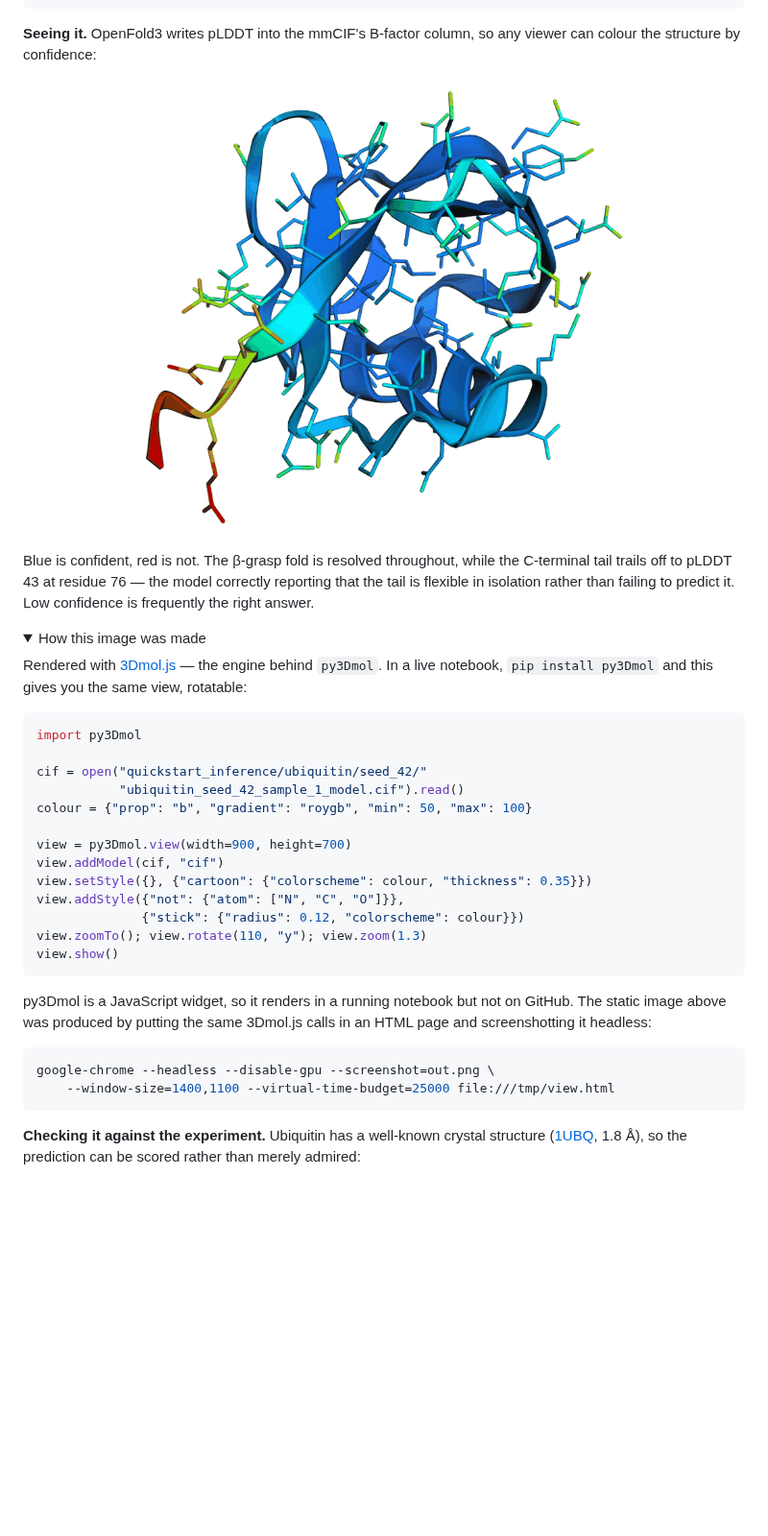
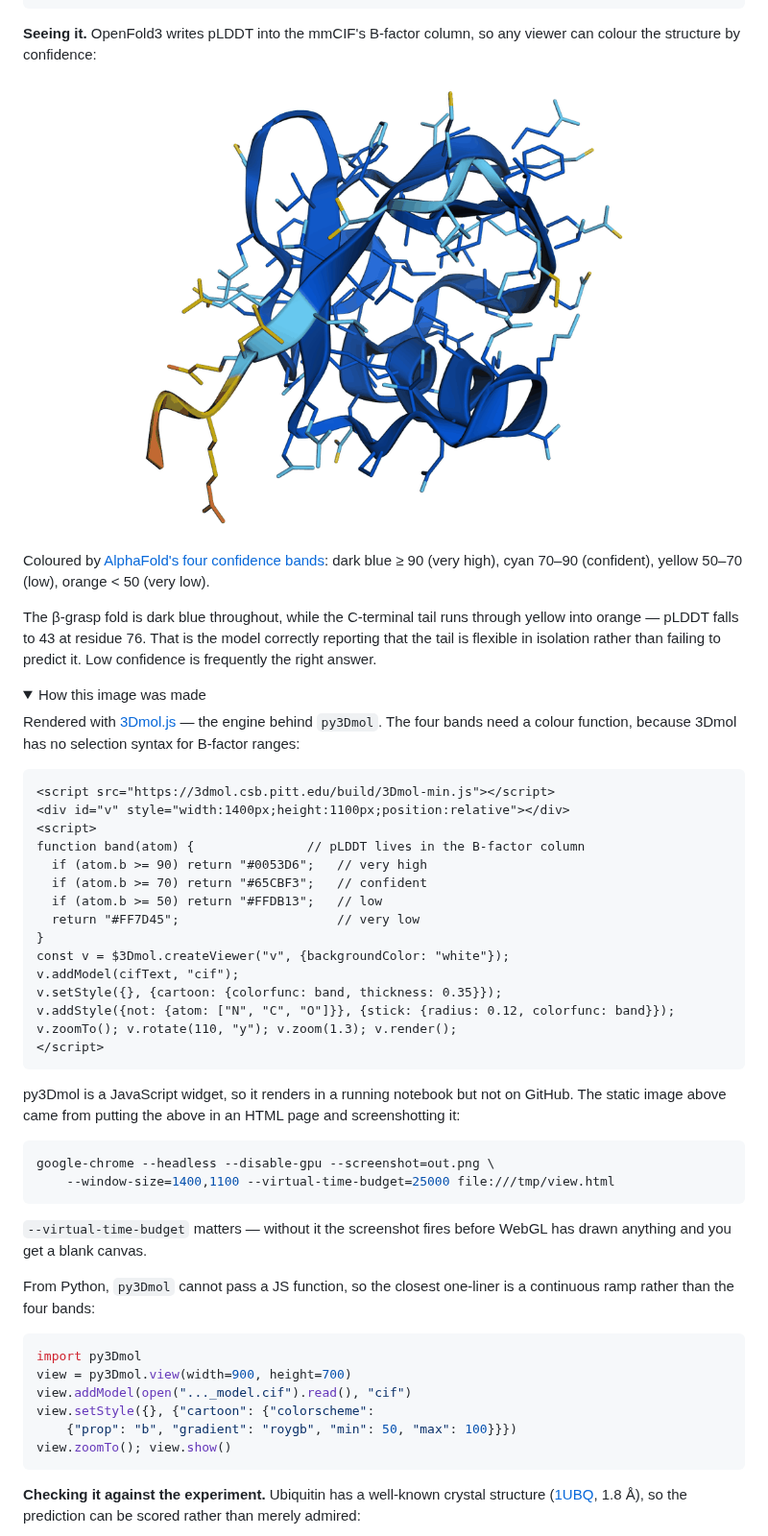
Before and after one commit to jianwen-xie/openfold3-quickstart, a Markdown page: README.md, the part around the change. Shown at 96% size. GitHub-like rendering; pictures changed too: assets/ubiquitin_cartoon.png; folded sections open; blank space fills up the shorter version.

Commit message:
docs: use AlphaFold's documented confidence bands
The figure used a continuous roygb ramp and the caption claimed it
followed AlphaFold convention. It did not: the documented scheme is four
discrete bands -- dark blue >=90, cyan 70-90, yellow 50-70, orange <50 --
with no red or green, and the band boundaries are the part that carries
meaning.

Re-render with the real bands and cite the source. The reproduction
snippet now shows the colorfunc that actually produced the image;
3Dmol has no B-factor range selection, which I verified rather than
assumed.

````diff
--- a/README.md
+++ b/README.md
@@ -100,40 +100,59 @@ colour the structure by confidence:
   <img src="assets/ubiquitin_cartoon.png" alt="Ubiquitin cartoon with side chains, coloured by pLDDT" width="520">
 </p>
 
-Blue is confident, red is not. The β-grasp fold is resolved throughout, while the C-terminal
-tail trails off to pLDDT 43 at residue 76 — the model correctly reporting that the tail is
-flexible in isolation rather than failing to predict it. Low confidence is frequently the right
-answer.
+Coloured by [AlphaFold's four confidence bands](https://www.ebi.ac.uk/training/online/courses/alphafold/inputs-and-outputs/evaluating-alphafolds-predicted-structures-using-confidence-scores/plddt-understanding-local-confidence/):
+dark blue ≥ 90 (very high), cyan 70–90 (confident), yellow 50–70 (low), orange < 50 (very low).
+
+The β-grasp fold is dark blue throughout, while the C-terminal tail runs through yellow into
+orange — pLDDT falls to 43 at residue 76. That is the model correctly reporting that the tail
+is flexible in isolation rather than failing to predict it. Low confidence is frequently the
+right answer.
 
 <details>
 <summary>How this image was made</summary>
 
-Rendered with [3Dmol.js](https://3dmol.csb.pitt.edu/) — the engine behind `py3Dmol`. In a live
-notebook, `pip install py3Dmol` and this gives you the same view, rotatable:
+Rendered with [3Dmol.js](https://3dmol.csb.pitt.edu/) — the engine behind `py3Dmol`. The four
+bands need a colour function, because 3Dmol has no selection syntax for B-factor ranges:
 
-```python
-import py3Dmol
-
-cif = open("quickstart_inference/ubiquitin/seed_42/"
-           "ubiquitin_seed_42_sample_1_model.cif").read()
-colour = {"prop": "b", "gradient": "roygb", "min": 50, "max": 100}
-
-view = py3Dmol.view(width=900, height=700)
-view.addModel(cif, "cif")
-view.setStyle({}, {"cartoon": {"colorscheme": colour, "thickness": 0.35}})
-view.addStyle({"not": {"atom": ["N", "C", "O"]}},
-              {"stick": {"radius": 0.12, "colorscheme": colour}})
-view.zoomTo(); view.rotate(110, "y"); view.zoom(1.3)
-view.show()
+```html
+<script src="https://3dmol.csb.pitt.edu/build/3Dmol-min.js"></script>
+<div id="v" style="width:1400px;height:1100px;position:relative"></div>
+<script>
+function band(atom) {               // pLDDT lives in the B-factor column
+  if (atom.b >= 90) return "#0053D6";   // very high
+  if (atom.b >= 70) return "#65CBF3";   // confident
+  if (atom.b >= 50) return "#FFDB13";   // low
+  return "#FF7D45";                     // very low
+}
+const v = $3Dmol.createViewer("v", {backgroundColor: "white"});
+v.addModel(cifText, "cif");
+v.setStyle({}, {cartoon: {colorfunc: band, thickness: 0.35}});
+v.addStyle({not: {atom: ["N", "C", "O"]}}, {stick: {radius: 0.12, colorfunc: band}});
+v.zoomTo(); v.rotate(110, "y"); v.zoom(1.3); v.render();
+</script>
 ```
 
 py3Dmol is a JavaScript widget, so it renders in a running notebook but not on GitHub. The
-static image above was produced by putting the same 3Dmol.js calls in an HTML page and
-screenshotting it headless:
+static image above came from putting the above in an HTML page and screenshotting it:
 
 ```bash
 google-chrome --headless --disable-gpu --screenshot=out.png \
     --window-size=1400,1100 --virtual-time-budget=25000 file:///tmp/view.html
+```
+
+`--virtual-time-budget` matters — without it the screenshot fires before WebGL has drawn
+anything and you get a blank canvas.
+
+From Python, `py3Dmol` cannot pass a JS function, so the closest one-liner is a continuous
+ramp rather than the four bands:
+
+```python
+import py3Dmol
+view = py3Dmol.view(width=900, height=700)
+view.addModel(open("..._model.cif").read(), "cif")
+view.setStyle({}, {"cartoon": {"colorscheme":
+    {"prop": "b", "gradient": "roygb", "min": 50, "max": 100}}})
+view.zoomTo(); view.show()
 ```
 
 </details>
````
